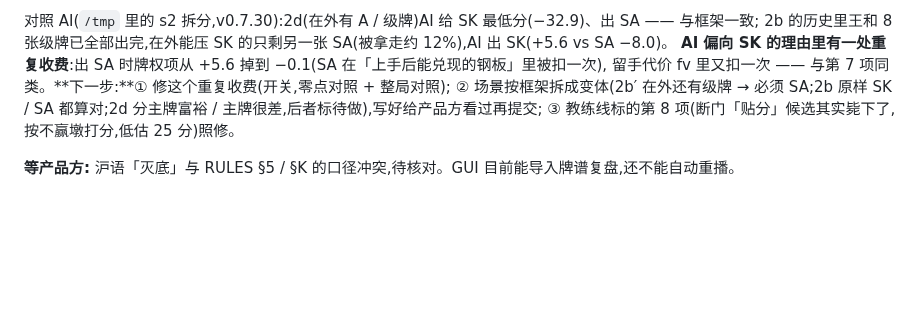
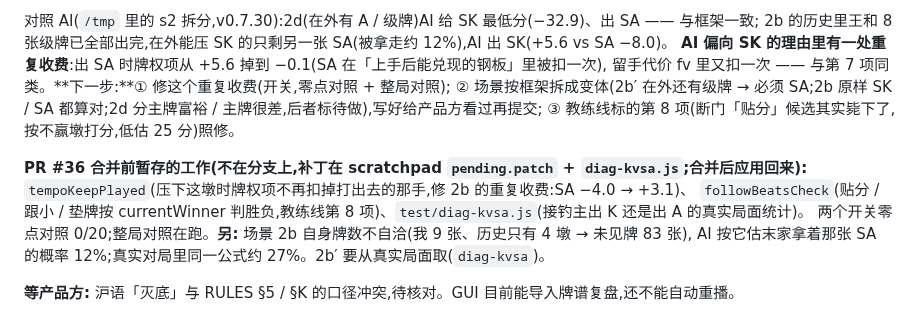
Before and after one commit to ChannonTian/80fen, a Markdown page: docs/notes/ai-progress.md, the part around the change. Drawn GitHub-style; blank space fills up the shorter version.

Commit message:
ai-progress:记下 PR #36 合并前暂存的两个开关与诊断、场景 2b 牌数不自洽
Co-Authored-By: Claude Opus 5.5 <noreply@anthropic.com>
Claude-Session: https://claude.ai/code/session_01R3moMxwa2pKhrpckdwppPu

```diff
--- a/docs/notes/ai-progress.md
+++ b/docs/notes/ai-progress.md
@@ -109,4 +109,10 @@
 ② 场景按框架拆成变体(2b′ 在外还有级牌 → 必须 SA;2b 原样 SK / SA 都算对;2d 分主牌富裕 / 主牌很差,后者标待做),写好给产品方看过再提交;
 ③ 教练线标的第 8 项(断门「贴分」候选其实毙下了,按不赢墩打分,低估 25 分)照修。
 
+**PR #36 合并前暂存的工作(不在分支上,补丁在 scratchpad `pending.patch` + `diag-kvsa.js`;合并后应用回来):**
+`tempoKeepPlayed`(压下这墩时牌权项不再扣掉打出去的那手,修 2b 的重复收费:SA −4.0 → +3.1)、
+`followBeatsCheck`(贴分 / 跟小 / 垫牌按 currentWinner 判胜负,教练线第 8 项)、`test/diag-kvsa.js`(接钓主出 K 还是出 A 的真实局面统计)。
+两个开关零点对照 0/20;整局对照在跑。**另:** 场景 2b 自身牌数不自洽(我 9 张、历史只有 4 墩 → 未见牌 83 张),
+AI 按它估末家拿着那张 SA 的概率 12%;真实对局里同一公式约 27%。2b′ 要从真实局面取(`diag-kvsa`)。
+
 **等产品方:** 沪语「灭底」与 RULES §5 / §K 的口径冲突,待核对。GUI 目前能导入牌谱复盘,还不能自动重播。
```
